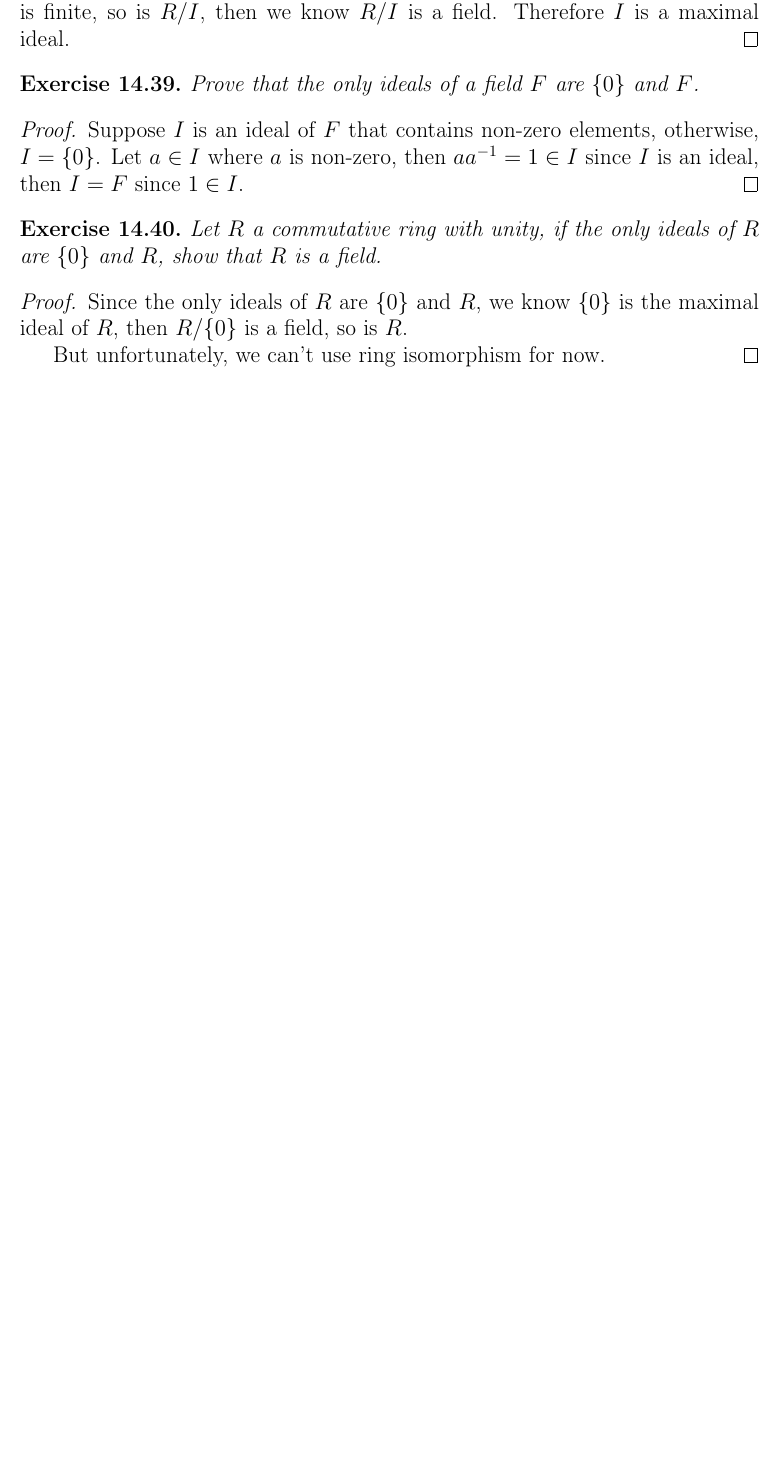
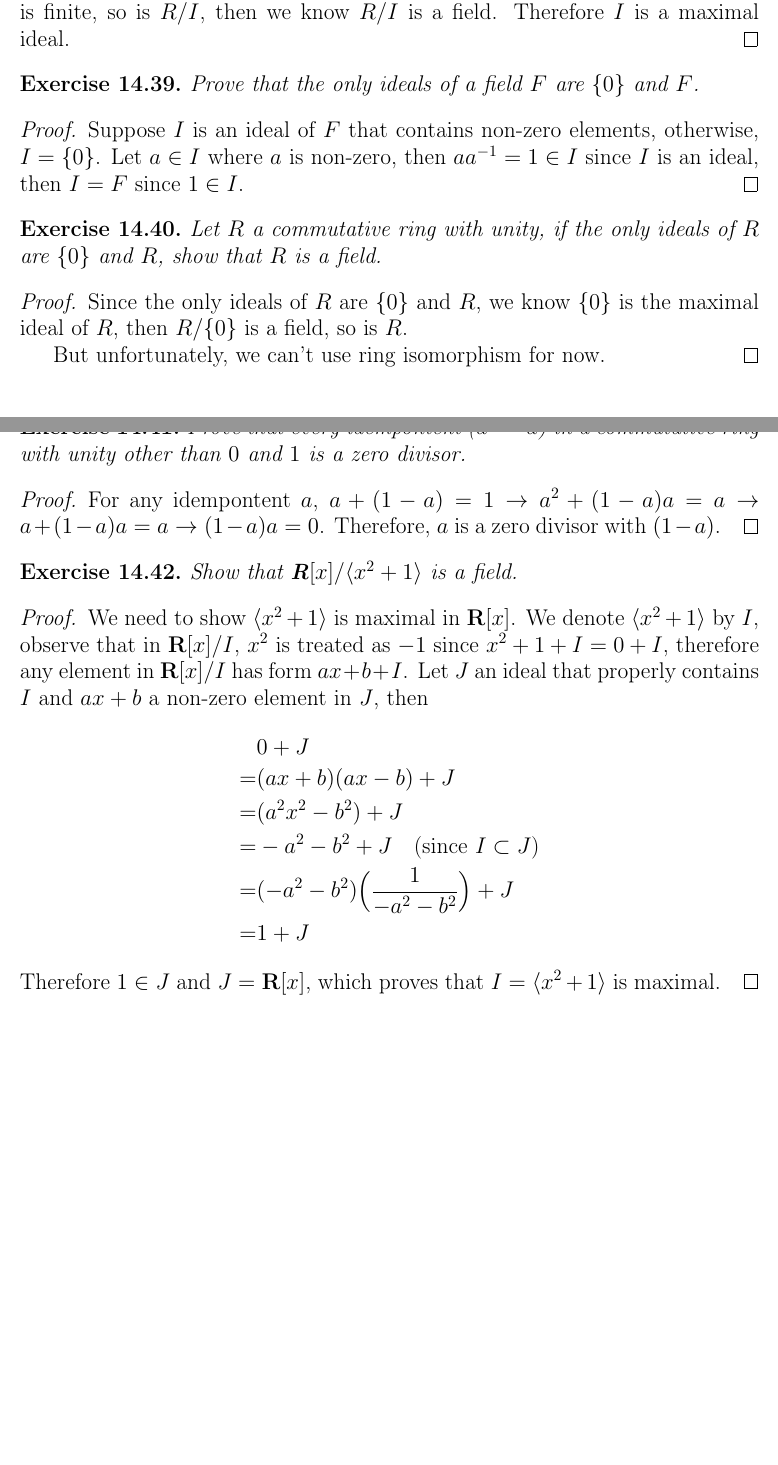
Before and after one commit to HoshinoTented/AbstractAlgebra, a LaTeX problem sheet (Exercises/Exercise14.tex): part of the page before the commit and two parts of pages 1 and 2 of 2 after it, the two joined at a grey line, cut so that both start at the same text, the shorter picture padded with empty space. Compiled offline with pdfLaTeX.

```diff
--- a/Exercises/Exercise14.tex
+++ b/Exercises/Exercise14.tex
@@ -66,4 +66,39 @@
   But unfortunately, we can't use ring isomorphism for now.
 \end{proof}
 
+\begin{exercise}
+  Prove that every idempontent ($a^2 = a$) in a commutative ring with
+  unity other than $0$ and $1$ is a zero divisor.
+\end{exercise}
+\begin{proof}
+  For any idempontent $a$,
+  $a + (1 - a) = 1 \rightarrow a^2 + (1 - a)a = a \rightarrow a + (1 - a)a = a \rightarrow (1 - a)a = 0$.
+  Therefore, $a$ is a zero divisor with $(1 - a)$.
+\end{proof}
+
+\begin{exercise}
+  Show that $\textbf{R}[x]/\cyc{x^2 + 1}$ is a field.
+\end{exercise}
+\begin{proof}
+  We need to show $\cyc{x^2 + 1}$ is maximal in $\textbf{R}[x]$.
+  We denote $\cyc{x^2 + 1}$ by $I$,
+  observe that in $\textbf{R}[x]/I$,
+  $x^2$ is treated as $-1$ since $x^2 + 1 + I = 0 + I$,
+  therefore any element in $\textbf{R}[x]/I$ has form
+  $ax + b + I$.
+  Let $J$ an ideal that properly contains $I$ and
+  $ax + b$ a non-zero element in $J$,
+  then
+  \begin{align*}
+     & 0 + J \\
+    =& (ax + b)(ax - b) + J \\
+    =& (a^2x^2 - b^2) + J \\
+    =& - a^2 - b^2 + J \quad \text{(since $I \subset J$)} \\
+    =& (- a^2 - b^2)\Bigl( \frac{1}{- a^2 - b^2} \Bigr) + J \\
+    =& 1 + J
+  \end{align*}
+  Therefore $1 \in J$ and $J = \textbf{R}[x]$, which proves that
+  $I = \cyc{x^2 + 1}$ is maximal.
+\end{proof}
+
 \end{document}
```
Also changed, not shown: Exercises/Exercise14.pdf.
